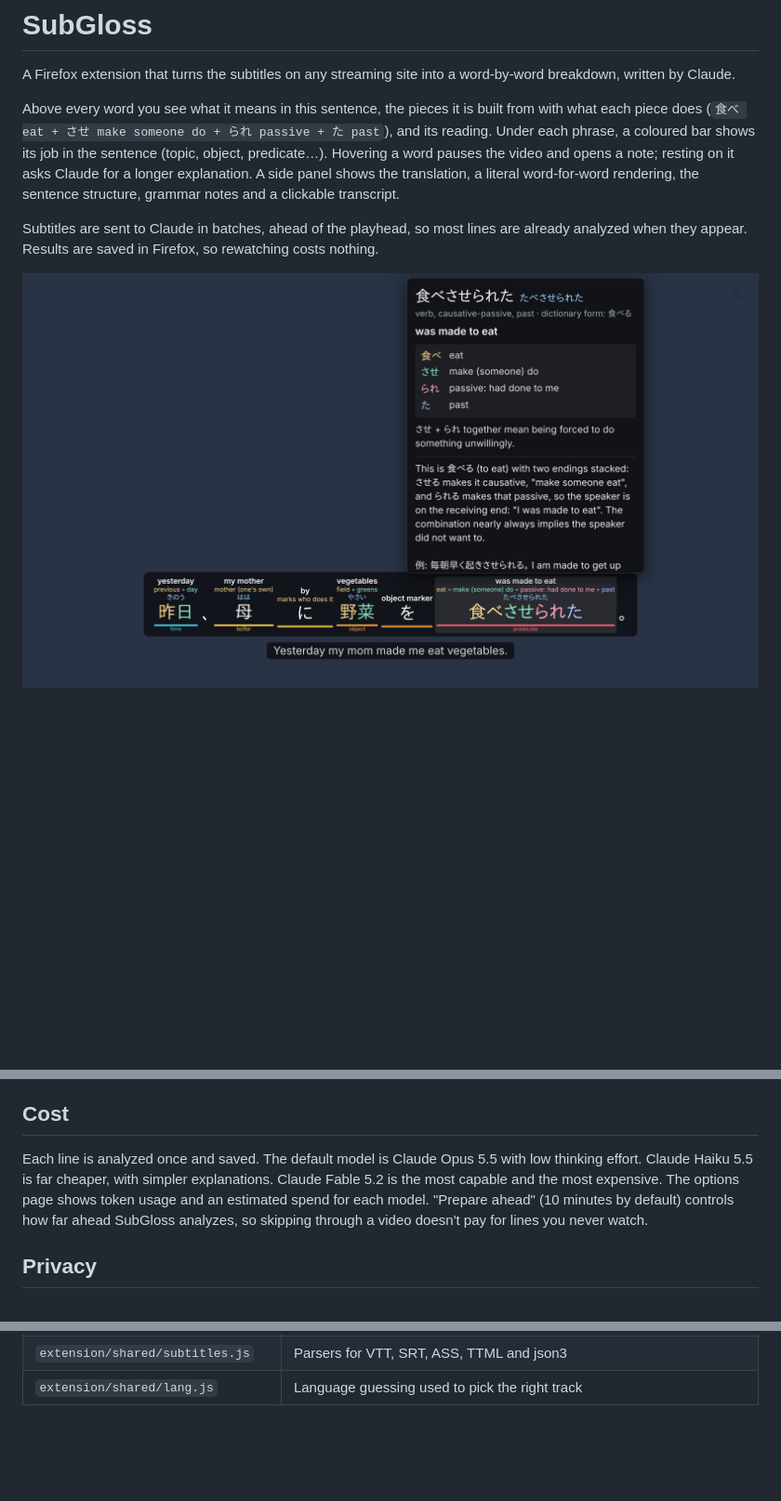
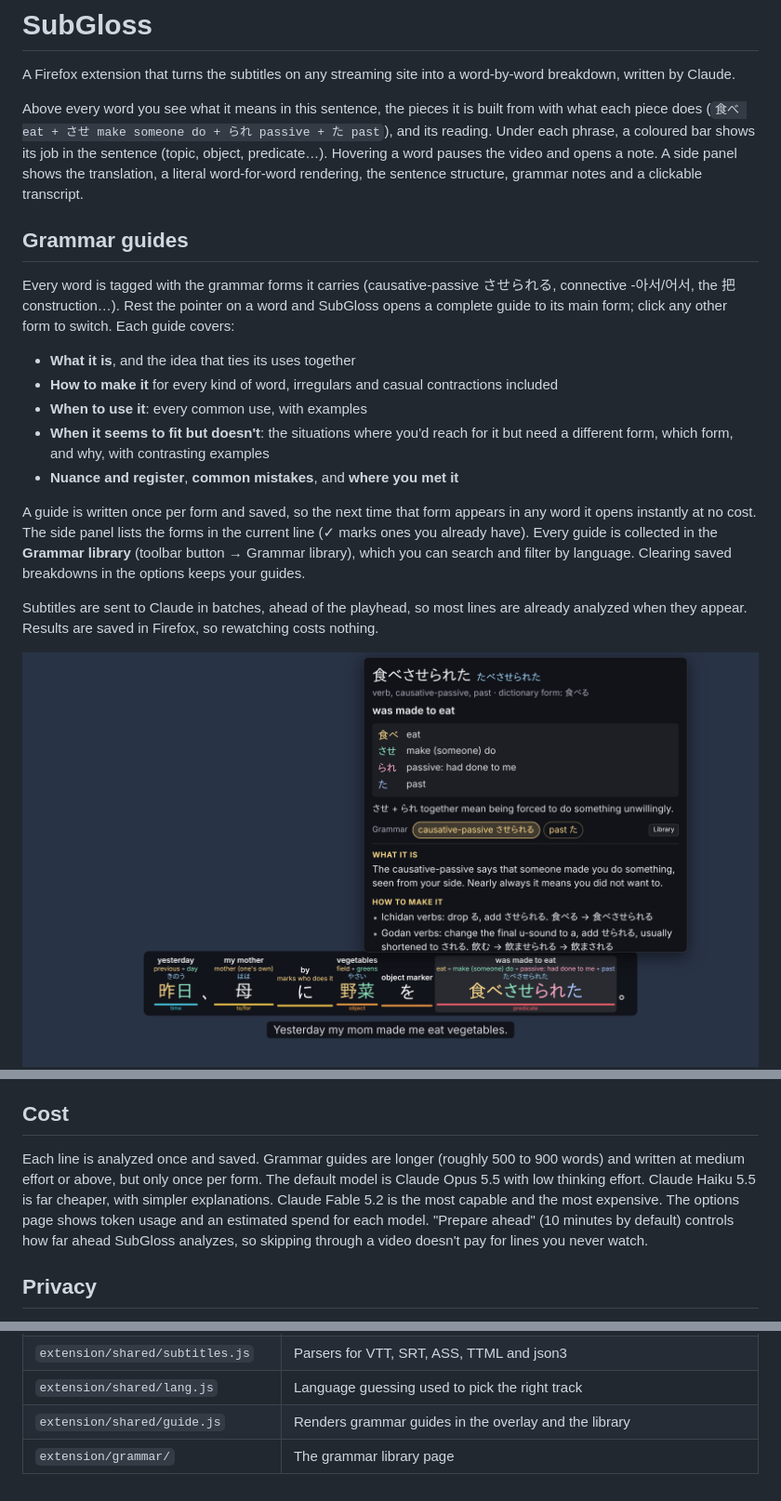
Before and after one commit to esaashr4f/miscellaneous, a Markdown page: subgloss/README.md, 3 parts joined by grey strips. Shown at 93% size. GitHub-like rendering; pictures changed too: subgloss/docs/hover.png; blank space fills up the shorter version.

```diff
--- a/subgloss/README.md
+++ b/subgloss/README.md
@@ -2,7 +2,19 @@
 
 A Firefox extension that turns the subtitles on any streaming site into a word-by-word breakdown, written by Claude.
 
-Above every word you see what it means in this sentence, the pieces it is built from with what each piece does (`食べ eat + させ make someone do + られ passive + た past`), and its reading. Under each phrase, a coloured bar shows its job in the sentence (topic, object, predicate…). Hovering a word pauses the video and opens a note; resting on it asks Claude for a longer explanation. A side panel shows the translation, a literal word-for-word rendering, the sentence structure, grammar notes and a clickable transcript.
+Above every word you see what it means in this sentence, the pieces it is built from with what each piece does (`食べ eat + させ make someone do + られ passive + た past`), and its reading. Under each phrase, a coloured bar shows its job in the sentence (topic, object, predicate…). Hovering a word pauses the video and opens a note. A side panel shows the translation, a literal word-for-word rendering, the sentence structure, grammar notes and a clickable transcript.
+
+## Grammar guides
+
+Every word is tagged with the grammar forms it carries (causative-passive させられる, connective -아서/어서, the 把 construction…). Rest the pointer on a word and SubGloss opens a complete guide to its main form; click any other form to switch. Each guide covers:
+
+- **What it is**, and the idea that ties its uses together
+- **How to make it** for every kind of word, irregulars and casual contractions included
+- **When to use it**: every common use, with examples
+- **When it seems to fit but doesn't**: the situations where you'd reach for it but need a different form, which form, and why, with contrasting examples
+- **Nuance and register**, **common mistakes**, and **where you met it**
+
+A guide is written once per form and saved, so the next time that form appears in any word it opens instantly at no cost. The side panel lists the forms in the current line (✓ marks ones you already have). Every guide is collected in the **Grammar library** (toolbar button → Grammar library), which you can search and filter by language. Clearing saved breakdowns in the options keeps your guides.
 
 Subtitles are sent to Claude in batches, ahead of the playhead, so most lines are already analyzed when they appear. Results are saved in Firefox, so rewatching costs nothing.
 
@@ -46,7 +59,7 @@ donkey.to and similar sites play the video in an embedded player from another do
 
 ## Cost
 
-Each line is analyzed once and saved. The default model is Claude Opus 5.5 with low thinking effort. Claude Haiku 5.5 is far cheaper, with simpler explanations. Claude Fable 5.2 is the most capable and the most expensive. The options page shows token usage and an estimated spend for each model. "Prepare ahead" (10 minutes by default) controls how far ahead SubGloss analyzes, so skipping through a video doesn't pay for lines you never watch.
+Each line is analyzed once and saved. Grammar guides are longer (roughly 500 to 900 words) and written at medium effort or above, but only once per form. The default model is Claude Opus 5.5 with low thinking effort. Claude Haiku 5.5 is far cheaper, with simpler explanations. Claude Fable 5.2 is the most capable and the most expensive. The options page shows token usage and an estimated spend for each model. "Prepare ahead" (10 minutes by default) controls how far ahead SubGloss analyzes, so skipping through a video doesn't pay for lines you never watch.
 
 ## Privacy
 
@@ -81,3 +94,5 @@ npm run package
 | `extension/content/content.js` | Finds the video, picks a track, prepares lines ahead and draws the overlay and panel |
 | `extension/shared/subtitles.js` | Parsers for VTT, SRT, ASS, TTML and json3 |
 | `extension/shared/lang.js` | Language guessing used to pick the right track |
+| `extension/shared/guide.js` | Renders grammar guides in the overlay and the library |
+| `extension/grammar/` | The grammar library page |
```
Also changed, not shown: other parts of subgloss/README.md (+2 -1 lines), subgloss/docs/library.png (added), 16 other files.
